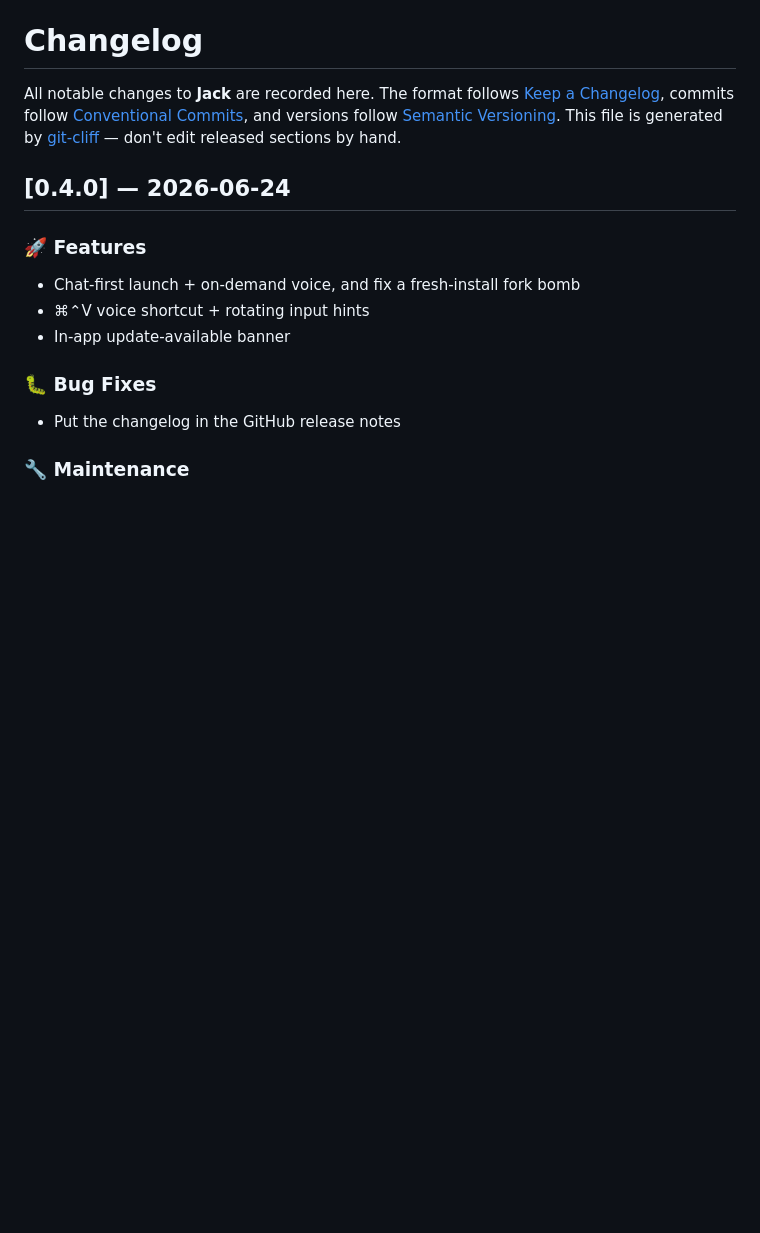
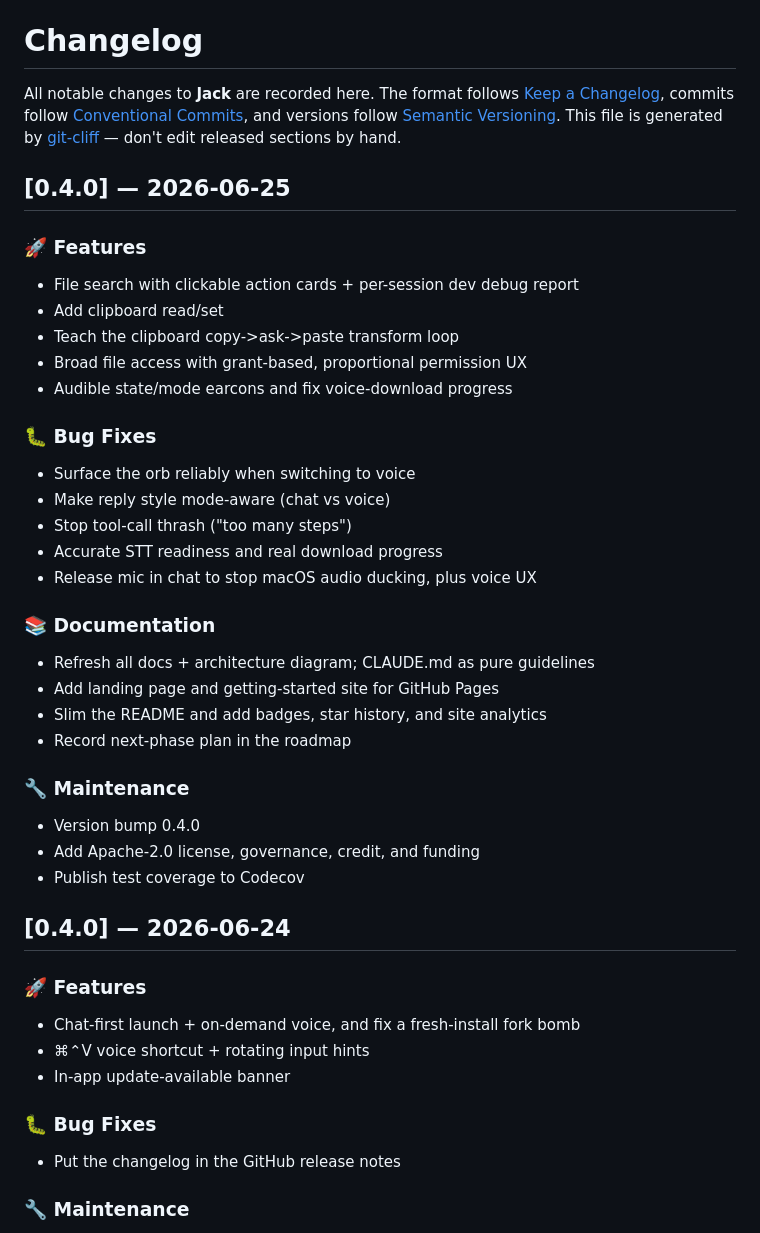
Before and after one commit to mdjakkariya/jacky, a Markdown page: CHANGELOG.md, the part around the change. Rendered like a GitHub page; blank space fills up the shorter version.

Commit message:
chore(release): v0.5.0

```diff
--- a/CHANGELOG.md
+++ b/CHANGELOG.md
@@ -5,6 +5,33 @@ All notable changes to **Jack** are recorded here. The format follows
 [Conventional Commits](https://www.conventionalcommits.org), and versions follow
 [Semantic Versioning](https://semver.org). This file is generated by
 [git-cliff](https://git-cliff.org) — don't edit released sections by hand.
+
+## [0.4.0] — 2026-06-25
+
+### 🚀 Features
+- File search with clickable action cards + per-session dev debug report
+- Add clipboard read/set
+- Teach the clipboard copy->ask->paste transform loop
+- Broad file access with grant-based, proportional permission UX
+- Audible state/mode earcons and fix voice-download progress
+
+### 🐛 Bug Fixes
+- Surface the orb reliably when switching to voice
+- Make reply style mode-aware (chat vs voice)
+- Stop tool-call thrash ("too many steps")
+- Accurate STT readiness and real download progress
+- Release mic in chat to stop macOS audio ducking, plus voice UX
+
+### 📚 Documentation
+- Refresh all docs + architecture diagram; CLAUDE.md as pure guidelines
+- Add landing page and getting-started site for GitHub Pages
+- Slim the README and add badges, star history, and site analytics
+- Record next-phase plan in the roadmap
+
+### 🔧 Maintenance
+- Version bump 0.4.0
+- Add Apache-2.0 license, governance, credit, and funding
+- Publish test coverage to Codecov
 
 ## [0.4.0] — 2026-06-24
 
```
Also changed, not shown: docs/RELEASING.md (+5 -5 lines).
